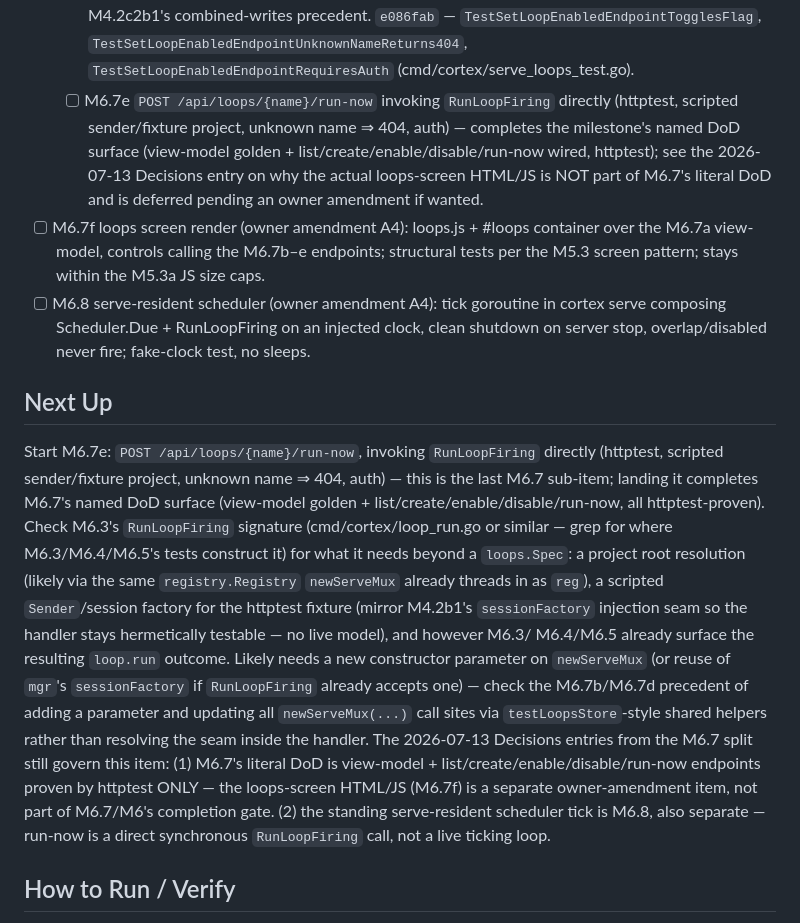
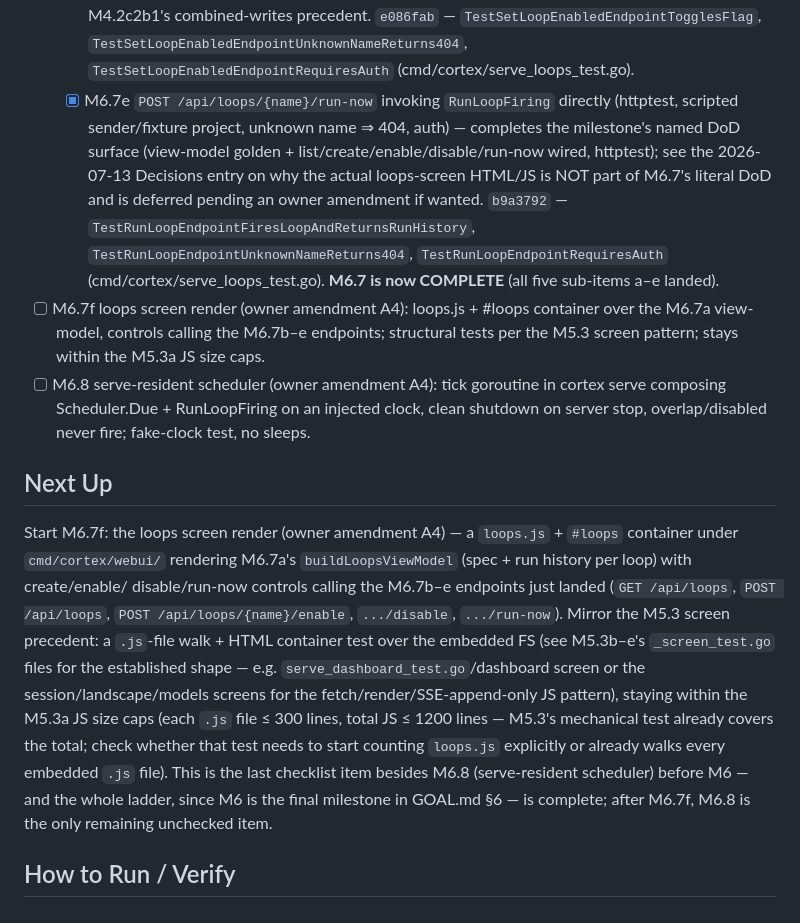
Before and after one commit to dereksantos/cortex, a Markdown page: STATE.md, the part around one of its changes. GitHub-like rendering.

Commit message:
chore(state): tick [M6.7e] b9a3792, M6.7 complete, Next Up M6.7f

```diff
--- a/STATE.md
+++ b/STATE.md
@@ -516,13 +516,17 @@ M6 — Loops (P6) (M1, M2, M3, M4, M5 complete)
         `TestSetLoopEnabledEndpointUnknownNameReturns404`,
         `TestSetLoopEnabledEndpointRequiresAuth`
         (cmd/cortex/serve_loops_test.go).
-  - [ ] M6.7e `POST /api/loops/{name}/run-now` invoking `RunLoopFiring`
+  - [x] M6.7e `POST /api/loops/{name}/run-now` invoking `RunLoopFiring`
         directly (httptest, scripted sender/fixture project, unknown name
         ⇒ 404, auth) — completes the milestone's named DoD surface
         (view-model golden + list/create/enable/disable/run-now wired,
         httptest); see the 2026-07-13 Decisions entry on why the actual
         loops-screen HTML/JS is NOT part of M6.7's literal DoD and is
-        deferred pending an owner amendment if wanted.
+        deferred pending an owner amendment if wanted. `b9a3792` —
+        `TestRunLoopEndpointFiresLoopAndReturnsRunHistory`,
+        `TestRunLoopEndpointUnknownNameReturns404`,
+        `TestRunLoopEndpointRequiresAuth` (cmd/cortex/serve_loops_test.go).
+        **M6.7 is now COMPLETE** (all five sub-items a–e landed).
 - [ ] M6.7f loops screen render (owner amendment A4): loops.js +
       #loops container over the M6.7a view-model, controls calling the
       M6.7b–e endpoints; structural tests per the M5.3 screen pattern;
@@ -533,29 +537,23 @@ M6 — Loops (P6) (M1, M2, M3, M4, M5 complete)
       never fire; fake-clock test, no sleeps.
 
 ## Next Up
-Start M6.7e: `POST /api/loops/{name}/run-now`, invoking `RunLoopFiring`
-directly (httptest, scripted sender/fixture project, unknown name ⇒ 404,
-auth) — this is the last M6.7 sub-item; landing it completes M6.7's
-named DoD surface (view-model golden + list/create/enable/disable/run-now,
-all httptest-proven). Check M6.3's `RunLoopFiring` signature
-(cmd/cortex/loop_run.go or similar — grep for where M6.3/M6.4/M6.5's
-tests construct it) for what it needs beyond a `loops.Spec`: a project
-root resolution (likely via the same `registry.Registry` `newServeMux`
-already threads in as `reg`), a scripted `Sender`/session factory for the
-httptest fixture (mirror M4.2b1's `sessionFactory` injection seam so the
-handler stays hermetically testable — no live model), and however M6.3/
-M6.4/M6.5 already surface the resulting `loop.run` outcome. Likely needs
-a new constructor parameter on `newServeMux` (or reuse of `mgr`'s
-`sessionFactory` if `RunLoopFiring` already accepts one) — check the
-M6.7b/M6.7d precedent of adding a parameter and updating all
-`newServeMux(...)` call sites via `testLoopsStore`-style shared helpers
-rather than resolving the seam inside the handler. The 2026-07-13
-Decisions entries from the M6.7 split still govern this item: (1) M6.7's
-literal DoD is view-model + list/create/enable/disable/run-now endpoints
-proven by httptest ONLY — the loops-screen HTML/JS (M6.7f) is a separate
-owner-amendment item, not part of M6.7/M6's completion gate. (2) the
-standing serve-resident scheduler tick is M6.8, also separate — run-now
-is a direct synchronous `RunLoopFiring` call, not a live ticking loop.
+Start M6.7f: the loops screen render (owner amendment A4) — a `loops.js` +
+`#loops` container under `cmd/cortex/webui/` rendering M6.7a's
+`buildLoopsViewModel` (spec + run history per loop) with create/enable/
+disable/run-now controls calling the M6.7b–e endpoints just landed
+(`GET /api/loops`, `POST /api/loops`, `POST /api/loops/{name}/enable`,
+`.../disable`, `.../run-now`). Mirror the M5.3 screen precedent: a
+`.js`-file walk + HTML container test over the embedded FS (see
+M5.3b–e's `_screen_test.go` files for the established shape — e.g.
+`serve_dashboard_test.go`/dashboard screen or the session/landscape/models
+screens for the fetch/render/SSE-append-only JS pattern), staying within
+the M5.3a JS size caps (each `.js` file ≤ 300 lines, total JS ≤ 1200
+lines — M5.3's mechanical test already covers the total; check whether
+that test needs to start counting `loops.js` explicitly or already walks
+every embedded `.js` file). This is the last checklist item besides M6.8
+(serve-resident scheduler) before M6 — and the whole ladder, since M6 is
+the final milestone in GOAL.md §6 — is complete; after M6.7f, M6.8 is the
+only remaining unchecked item.
 
 ## How to Run / Verify
 timeout 900 sh -c './scripts/check.sh && go test ./... -timeout 8m'
```
Also changed, not shown: other parts of STATE.md (+40 -1 lines).
